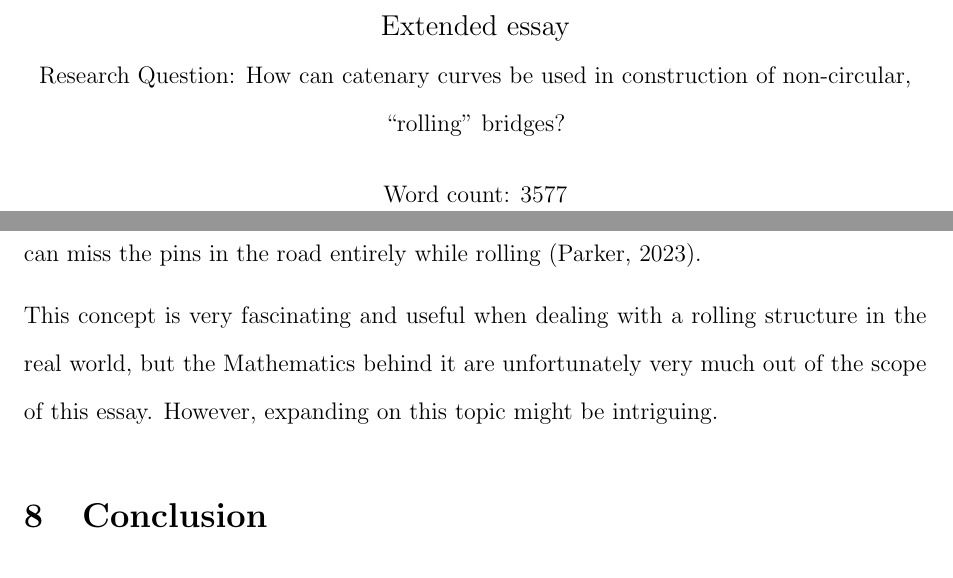
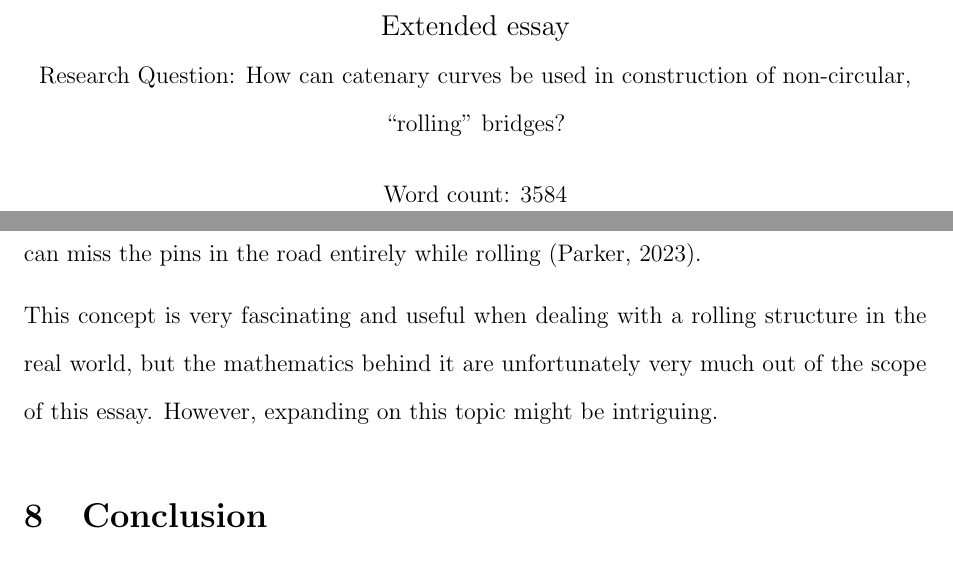
Before and after one commit to bewuwy/extended_essay, a LaTeX document (main.tex): two parts of pages 1 and 29 of 33, joined at a grey line, cut so that both start at the same text. Compiled offline with pdfLaTeX.

Commit message:
updated word count for the last time also fixed one capital letter in mathematics

```diff
--- a/main.tex
+++ b/main.tex
@@ -61,7 +61,7 @@
 \title{Exploring mathematics behind the Cody Dock bridge \\
     \large Extended essay \\
     \normalsize Research Question: How can catenary curves be used in construction of non-circular, ``rolling'' bridges? \\
-    \vspace{12pt} Word count: 3577}
+    \vspace{12pt} Word count: 3584}
 
 \date{}
 \author{}
@@ -675,7 +675,7 @@
 
         By ``rolling'' the track instead of bridge, the resulting intersection of the track path and bridge frame create ideal points at ideal angles to make the cut-outs, so that the bridge can miss the pins in the road entirely while rolling~\cite{parker.2023}.
 
-        This concept is very fascinating and useful when dealing with a rolling structure in the real world, but the Mathematics behind it are unfortunately very much out of the scope of this essay. However, expanding on this topic might be intriguing.
+        This concept is very fascinating and useful when dealing with a rolling structure in the real world, but the mathematics behind it are unfortunately very much out of the scope of this essay. However, expanding on this topic might be intriguing.
 
     \section{Conclusion}
 
```
